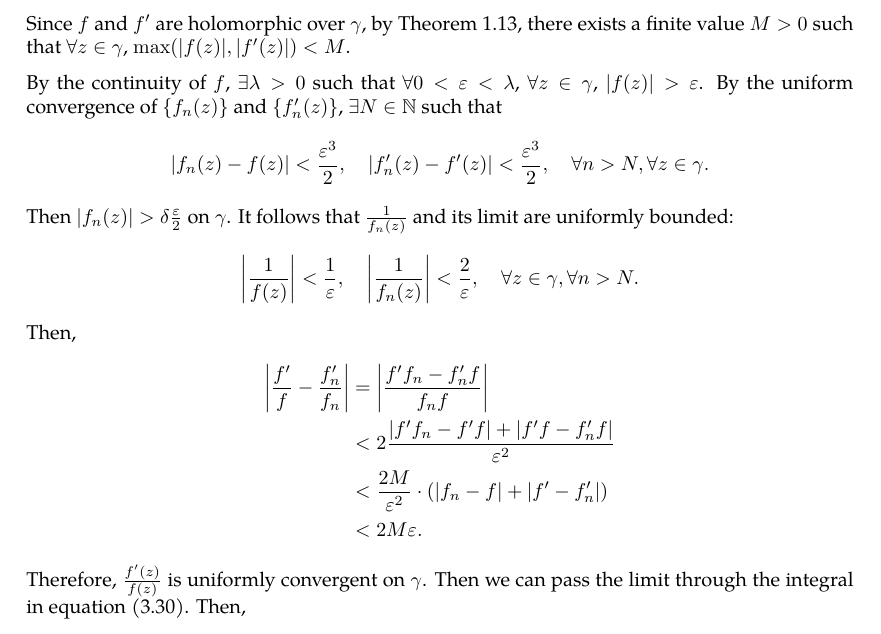
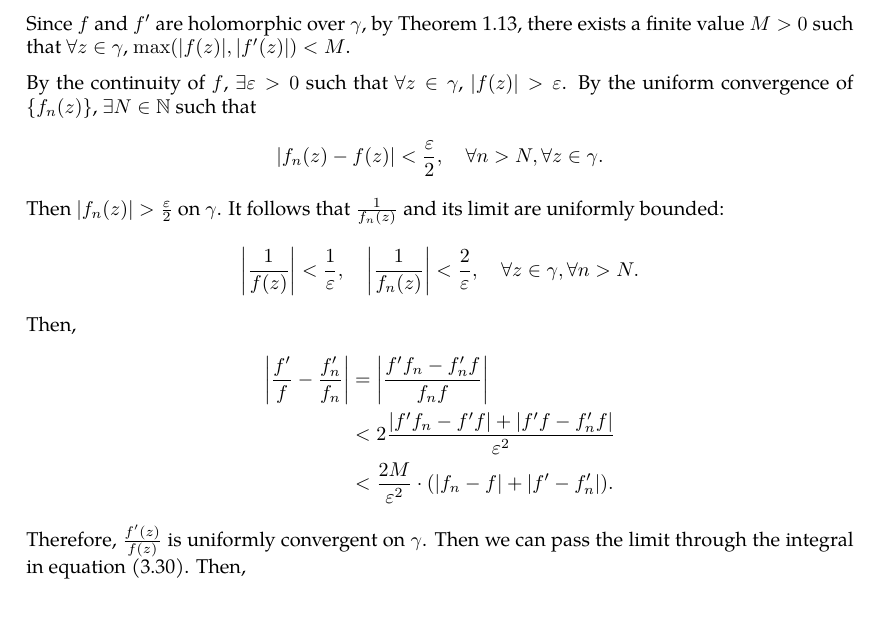
Before and after one commit to slipperking/complex-analysis-latex, a LaTeX document (main.tex): part of page 44 of 45, cut so that both start at the same text. Compiled offline with pdfLaTeX.

Commit message:
overleaf_to_git (Fri Jun  6 15:26:31 2025 -0700): update main.tex from r8164 to r8171

```diff
--- a/main.tex
+++ b/main.tex
@@ -1125,15 +1125,14 @@ This profound result proves that the number of zeros of a holomorphic function e
     \end{equation}
     Since \(f\) and \(f'\) are holomorphic over \(\gamma\), by \autoref{thm:continuousfunctionboundedoncompact}, there exists a finite value \(M>0\) such that \(\forall z\in\gamma\), \(\max\paren{\abs{f(z)},\abs{f'(z)}}<M\).
 
-    By the continuity of \(f\), \(\exists\lambda>0\) such that \(\forall0<\varepsilon<\lambda\), \(\forall z\in\gamma\), \(\abs{f(z)}>\varepsilon\). By the uniform convergence of \(\cbraces{f_n(z)}\) and \(\cbraces{f'_n(z)}\), \(\exists N\in\mathbb{N}\) such that
-    \[\abs{f_n(z)-f(z)}<\frac{\varepsilon^3}{2},\quad\abs{f'_n(z)-f'(z)}<\frac{\varepsilon^3}{2},\quad\forall n>N,\forall z\in\gamma.\]
-    Then \(\abs{f_n(z)}>\var\frac{\varepsilon}{2}\) on \(\gamma\). It follows that \(\frac{1}{f_n(z)}\) and its limit are uniformly bounded: \[\abs{\frac{1}{f(z)}}<\frac{1}{\varepsilon},\quad\abs{\frac{1}{f_n(z)}}<\frac{2}{\varepsilon},\quad\forall z\in\gamma,\forall n>N.\]
+    By the continuity of \(f\), \(\exists\varepsilon>0\) such that \(\forall z\in\gamma\), \(\abs{f(z)}>\varepsilon\). By the uniform convergence of \(\cbraces{f_n(z)}\), \(\exists N\in\mathbb{N}\) such that
+    \[\abs{f_n(z)-f(z)}<\frac{\varepsilon}{2},\quad\forall n>N,\forall z\in\gamma.\]
+    Then \(\abs{f_n(z)}>\frac{\varepsilon}{2}\) on \(\gamma\). It follows that \(\frac{1}{f_n(z)}\) and its limit are uniformly bounded: \[\abs{\frac{1}{f(z)}}<\frac{1}{\varepsilon},\quad\abs{\frac{1}{f_n(z)}}<\frac{2}{\varepsilon},\quad\forall z\in\gamma,\forall n>N.\]
     Then,
     \begin{align*}
         \abs{\frac{f'}{f}-\frac{f'_n}{f_n}}&=\abs{\frac{f'f_n-f'_nf}{f_nf}}\\
         &<2\frac{\abs{f'f_n-f'f}+\abs{f'f-f'_nf}}{\varepsilon^2}\\
-        &<\frac{2M}{\varepsilon^2}\cdot\paren{\abs{f_n-f}+\abs{f'-f'_n}}\\
-        &<2M\varepsilon.
+        &<\frac{2M}{\varepsilon^2}\cdot\paren{\abs{f_n-f}+\abs{f'-f'_n}}.
     \end{align*}
     Therefore, \(\frac{f'(z)}{f(z)}\) is uniformly convergent on \(\gamma\). Then we can pass the limit through the integral in equation \eqref{eq:hurwitzsimplecase_argumentprinciple}. Then,
     \[\lim_{n\to\infty}\int_\gamma \frac{f'_n(z)}{f_n(z)}\ddz=\int_\gamma \frac{f'(z)}{f(z)}\ddz=0.\] By the Argument Principle, (\autoref{thm:argumentprincipleholomorphic}), \(f(z)\) has no roots in the interior of \(\gamma\). Since \(\gamma\) was arbitrarily chosen, either \(f(z)\equiv 0\) on \(U\) or has no zeros in \(U\).
```
